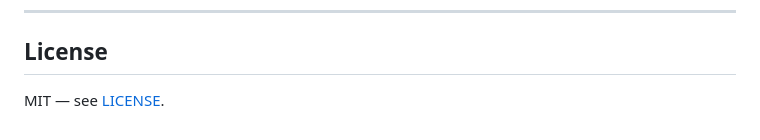
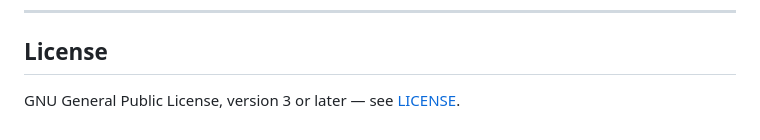
Before and after one commit to lilyanavalley/etag, a Markdown page: README.md, the part around the change. Rendered like a GitHub page.

```diff
--- a/README.md
+++ b/README.md
@@ -182,4 +182,4 @@ for detailed integration instructions.
 
 ## License
 
-MIT — see [LICENSE](LICENSE).
+GNU General Public License, version 3 or later — see [LICENSE](LICENSE).
```
